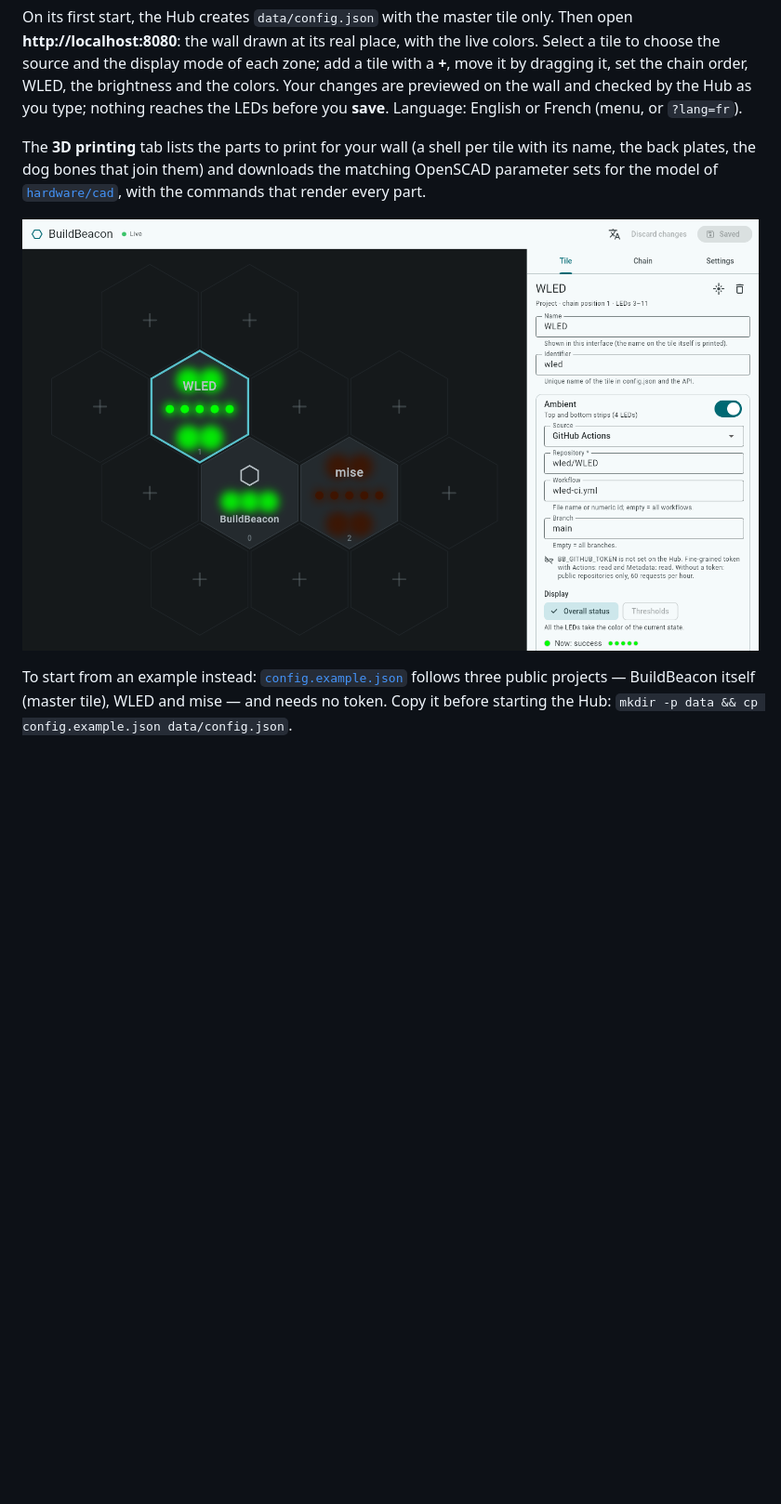
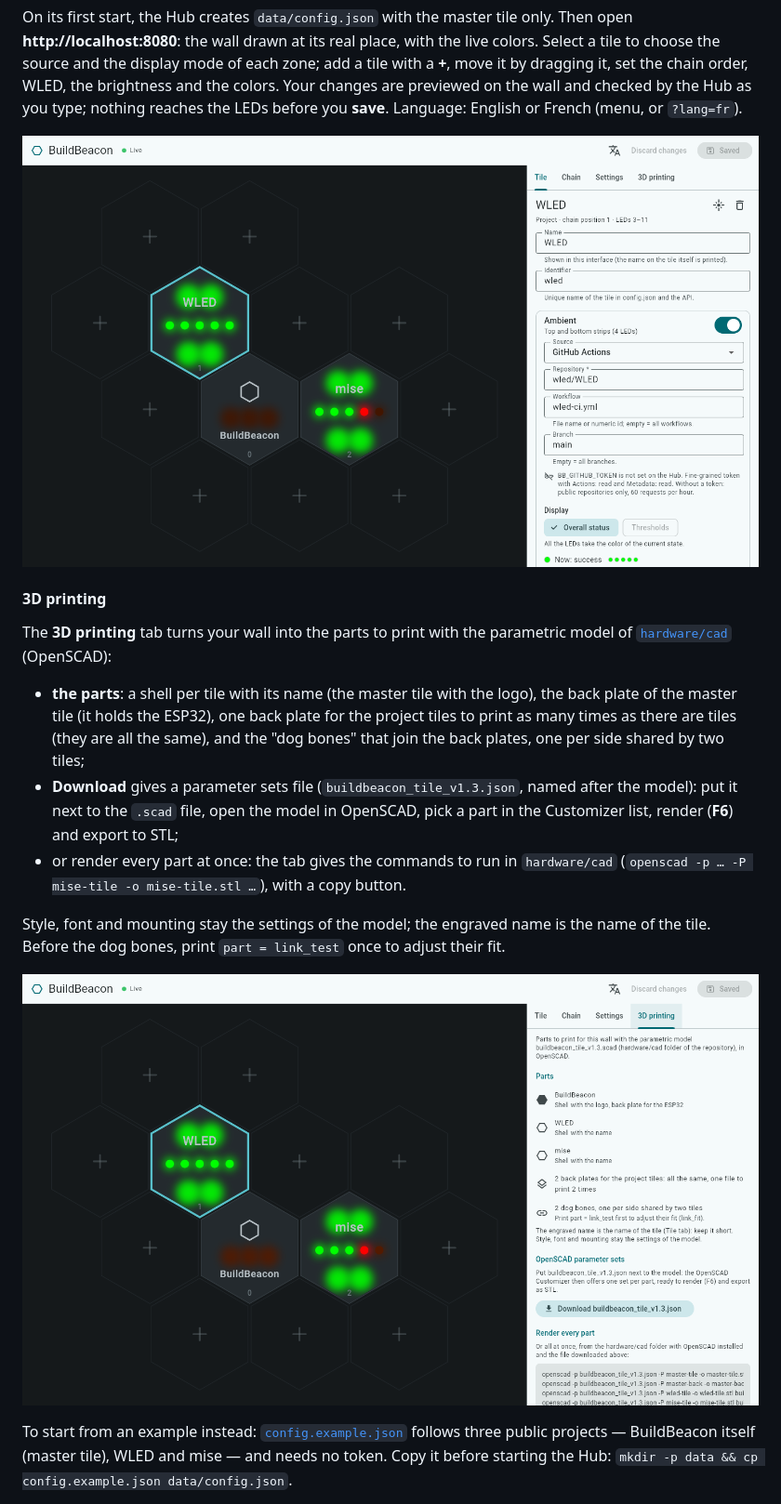
Before and after one commit to devcafeine/buildbeacon, a Markdown page: README.md, the part around one of its changes. Shown at 93% size. Drawn GitHub-style; pictures changed too: docs/images/print-tab_en_v1.0.png (added), docs/images/web-ui_en_v1.0.png (deleted), docs/images/web-ui_en_v1.1.png (added); blank space fills up the shorter version.

```diff
--- a/README.md
+++ b/README.md
@@ -93,12 +93,27 @@ with a **+**, move it by dragging it, set the chain order, WLED, the brightness
 colors. Your changes are previewed on the wall and checked by the Hub as you type; nothing
 reaches the LEDs before you **save**. Language: English or French (menu, or `?lang=fr`).
 
-The **3D printing** tab lists the parts to print for your wall (a shell per tile with its
-name, the back plates, the dog bones that join them) and downloads the matching OpenSCAD
-parameter sets for the model of [`hardware/cad`](hardware/README.md), with the commands
-that render every part.
+![The web interface: the wall and the settings of a tile](docs/images/web-ui_en_v1.1.png)
 
-![The web interface: the wall and the settings of a tile](docs/images/web-ui_en_v1.0.png)
+#### 3D printing
+
+The **3D printing** tab turns your wall into the parts to print with the parametric model
+of [`hardware/cad`](hardware/README.md) (OpenSCAD):
+
+- **the parts**: a shell per tile with its name (the master tile with the logo), the back
+  plate of the master tile (it holds the ESP32), one back plate for the project tiles to
+  print as many times as there are tiles (they are all the same), and the "dog bones" that
+  join the back plates, one per side shared by two tiles;
+- **Download** gives a parameter sets file (`buildbeacon_tile_v1.3.json`, named after the
+  model): put it next to the `.scad` file, open the model in OpenSCAD, pick a part in the
+  Customizer list, render (**F6**) and export to STL;
+- or render every part at once: the tab gives the commands to run in `hardware/cad`
+  (`openscad -p … -P mise-tile -o mise-tile.stl …`), with a copy button.
+
+Style, font and mounting stay the settings of the model; the engraved name is the name of
+the tile. Before the dog bones, print `part = link_test` once to adjust their fit.
+
+![The 3D printing tab: parts of the wall and OpenSCAD parameter sets](docs/images/print-tab_en_v1.0.png)
 
 To start from an example instead: [`config.example.json`](config.example.json) follows
 three public projects — BuildBeacon itself (master tile), WLED and mise — and needs no
```
Also changed, not shown: other parts of README.md (+1 -1 lines), README.fr.md (+24 -6 lines), docs/images/print-tab_fr_v1.0.png (added), docs/images/web-ui_fr_v1.0.png (deleted), docs/images/web-ui_fr_v1.1.png (added).
